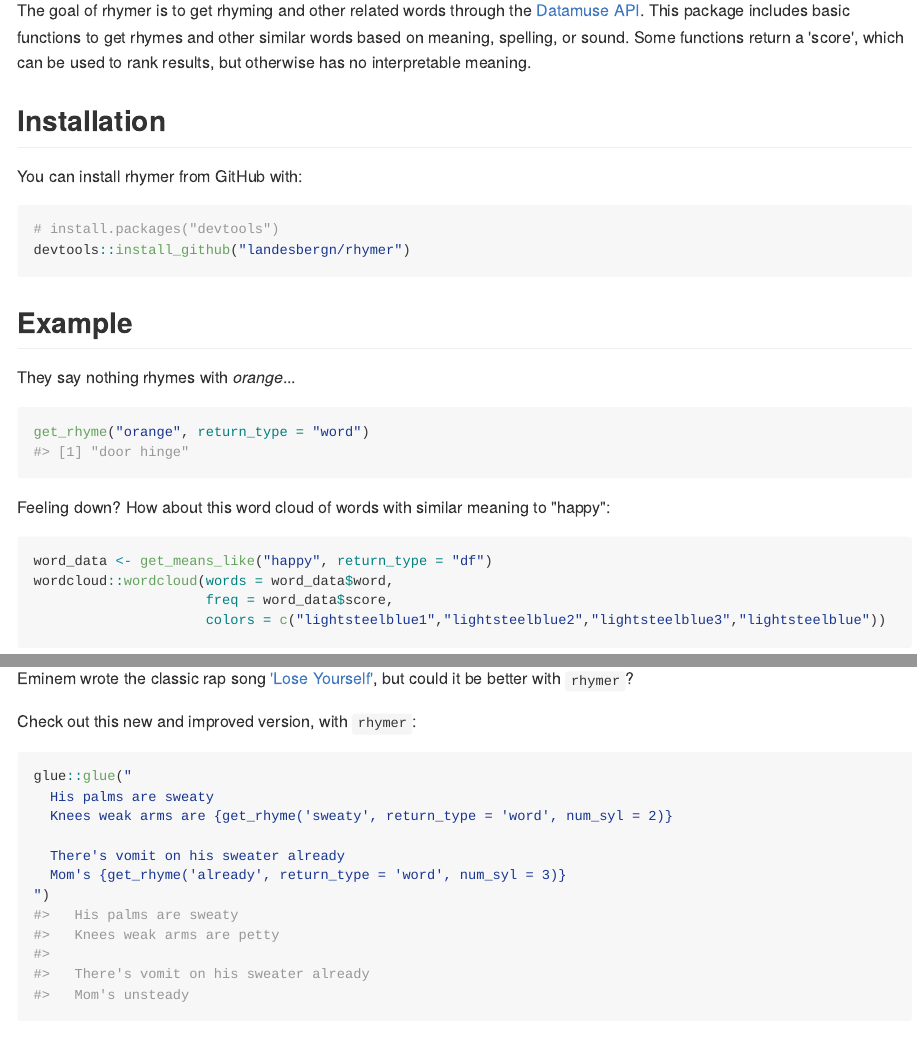
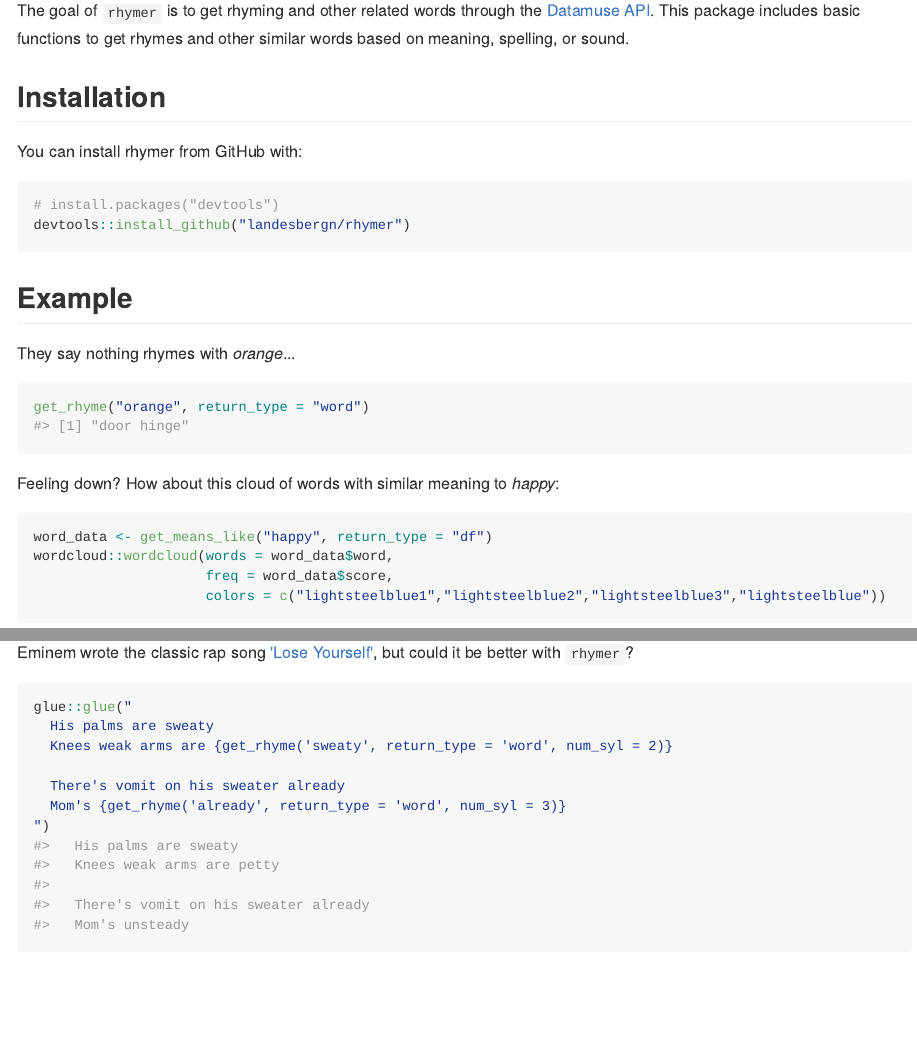
Before and after one commit to landesbergn/rhymer, an R Markdown document (README.Rmd): the page in a window 1100 px wide, from 170 px down, and a second part further down, joined at a grey line. The pictures show the output file README.md that the author committed with the source, drawn offline in the style of GitHub; badge pictures from the web are left out.

Commit message:
update readme

````diff
--- a/README.Rmd
+++ b/README.Rmd
@@ -20,7 +20,7 @@
 [![Coverage Status](https://img.shields.io/codecov/c/github/landesbergn/rhymer/master.svg)](https://codecov.io/github/landesbergn/rhymer?branch=master)
 
 ### Overview
-The goal of rhymer is to get rhyming and other related words through the [Datamuse API](http://www.datamuse.com/api/). This package includes basic functions to get rhymes and other similar words based on meaning, spelling, or sound. Some functions return a 'score', which can be used to rank results, but otherwise has no interpretable meaning.
+The goal of `rhymer` is to get rhyming and other related words through the [Datamuse API](http://www.datamuse.com/api/). This package includes basic functions to get rhymes and other similar words based on meaning, spelling, or sound.
 
 ## Installation
 
@@ -49,7 +49,6 @@
 
 Eminem wrote the classic rap song ['Lose Yourself'](https://genius.com/Eminem-lose-yourself-lyrics), but could it be better with `rhymer`?
 
-Check out this new and improved version, with `rhymer`:
 ```{r}
 glue::glue("
   His palms are sweaty
````
Also changed, not shown: README.md, 1 other file.
